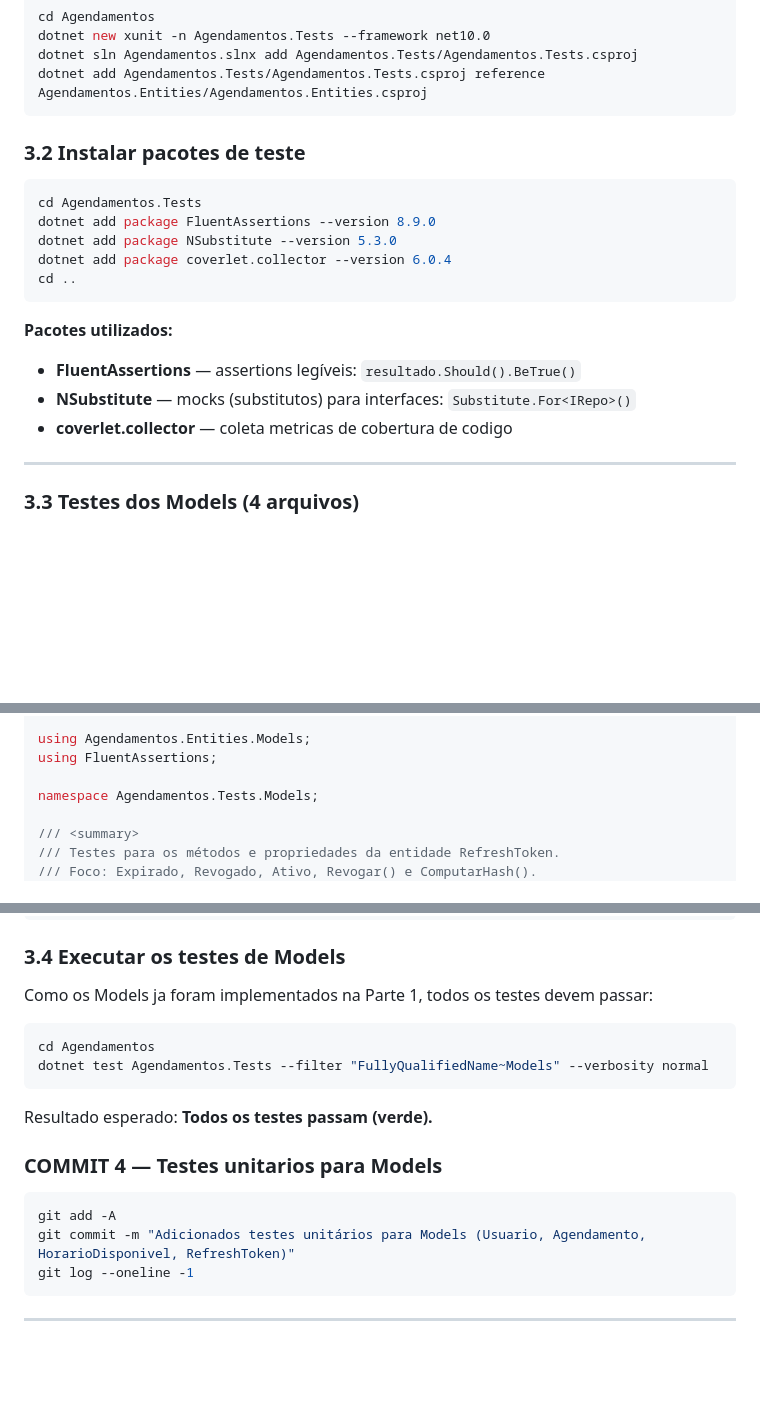
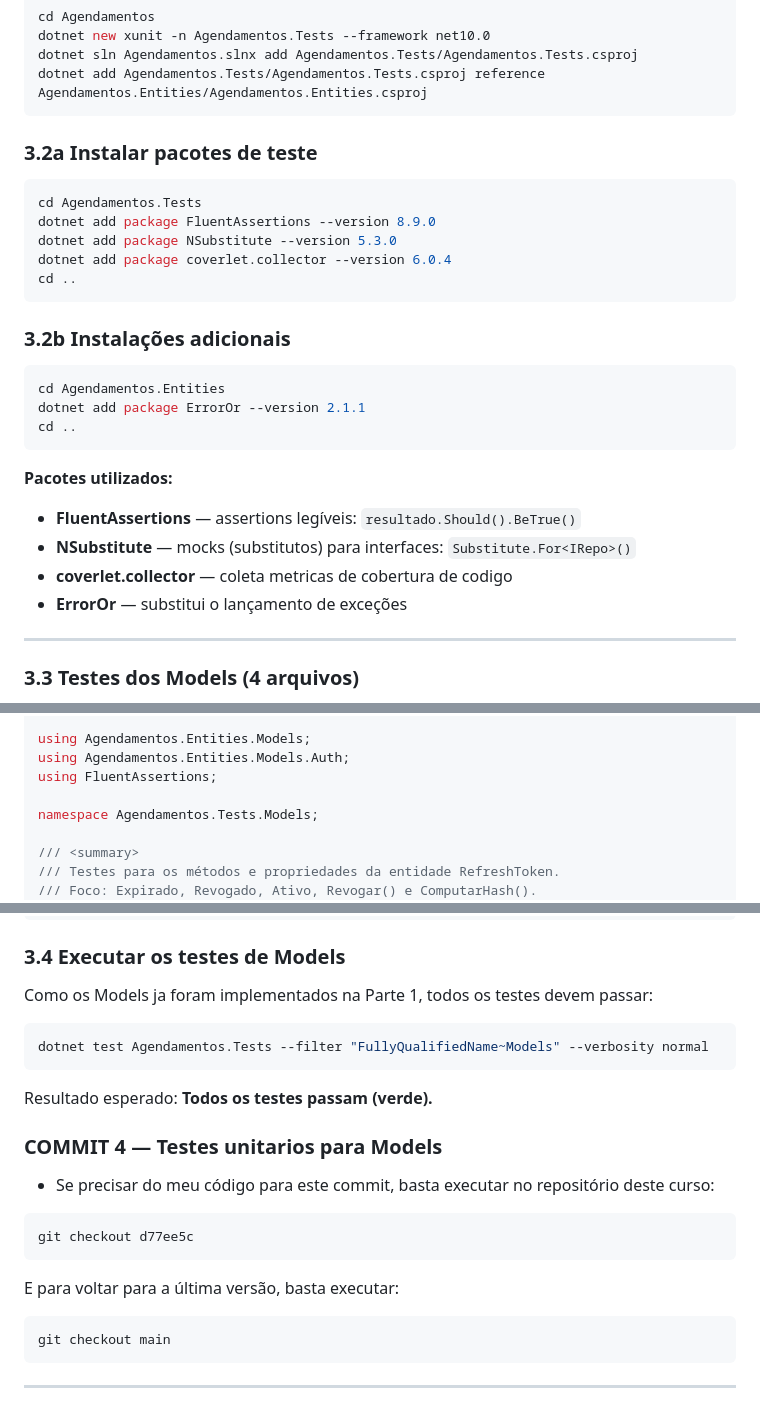
Before and after one commit to camillofalcao/aplicacao-web-moderna-2026, a Markdown page: README-Commit-4.md, 3 parts joined by grey strips. Rendered like a GitHub page; blank space fills up the shorter version.

Commit message:
Atualiza os arquivos README

````diff
--- a/README-Commit-4.md
+++ b/README-Commit-4.md
@@ -25,7 +25,7 @@ dotnet sln Agendamentos.slnx add Agendamentos.Tests/Agendamentos.Tests.csproj
 dotnet add Agendamentos.Tests/Agendamentos.Tests.csproj reference Agendamentos.Entities/Agendamentos.Entities.csproj
 ```
 
-### 3.2 Instalar pacotes de teste
+### 3.2a Instalar pacotes de teste
 
 ```bash
 cd Agendamentos.Tests
@@ -35,10 +35,19 @@ dotnet add package coverlet.collector --version 6.0.4
 cd ..
 ```
 
+### 3.2b Instalações adicionais
+
+```bash
+cd Agendamentos.Entities
+dotnet add package ErrorOr --version 2.1.1
+cd ..
+```
+
 **Pacotes utilizados:**
 - **FluentAssertions** — assertions legíveis: `resultado.Should().BeTrue()`
 - **NSubstitute** — mocks (substitutos) para interfaces: `Substitute.For<IRepo>()`
 - **coverlet.collector** — coleta metricas de cobertura de codigo
+- **ErrorOr** — substitui o lançamento de exceções
 
 ---
 
@@ -314,6 +323,7 @@ e o metodo estatico ComputarHash() da entidade RefreshToken.
 // ============================================================================
 
 using Agendamentos.Entities.Models;
+using Agendamentos.Entities.Models.Auth;
 using FluentAssertions;
 
 namespace Agendamentos.Tests.Models;
@@ -484,7 +494,6 @@ public class RefreshTokenTests
 Como os Models ja foram implementados na Parte 1, todos os testes devem passar:
 
 ```bash
-cd Agendamentos
 dotnet test Agendamentos.Tests --filter "FullyQualifiedName~Models" --verbosity normal
 ```
 
@@ -492,10 +501,16 @@ Resultado esperado: **Todos os testes passam (verde).**
 
 ### COMMIT 4 — Testes unitarios para Models
 
+- Se precisar do meu código para este commit, basta executar no repositório deste curso:
+
 ```bash
-git add -A
-git commit -m "Adicionados testes unitários para Models (Usuario, Agendamento, HorarioDisponivel, RefreshToken)"
-git log --oneline -1
+git checkout d77ee5c
+```
+
+E para voltar para a última versão, basta executar:
+
+```bash
+git checkout main
 ```
 
 ---
````
Also changed, not shown: README.md (+3 -0 lines).
